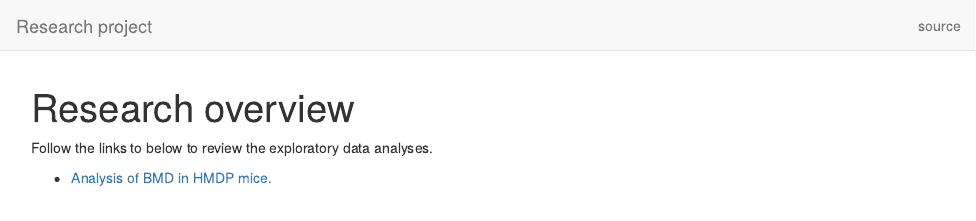
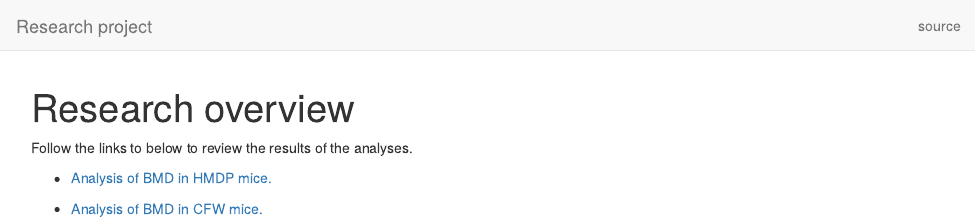
Before and after one commit to pcarbo/research-workflowr-template, an R Markdown document (analysis/index.Rmd): the page in a window 1100 px wide, from its top. Rendered offline with R 4.5, knitr and Pandoc, with nearby package versions; drawn as R Markdown's standard HTML page in place of the format the file asks for.

Commit message:
wflow_publish("index.Rmd")

```diff
--- a/analysis/index.Rmd
+++ b/analysis/index.Rmd
@@ -8,6 +8,8 @@ editor_options:
   chunk_output_type: console
 ---
 
-Follow the links to below to review the exploratory data analyses.
+Follow the links to below to review the results of the analyses.
 
 + [Analysis of BMD in HMDP mice.](hmdp.html)
+
++ [Analysis of BMD in CFW mice.](cfw.html)
```
